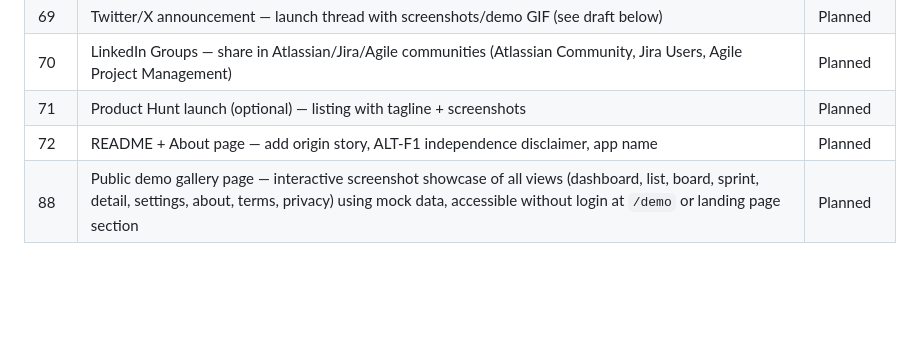
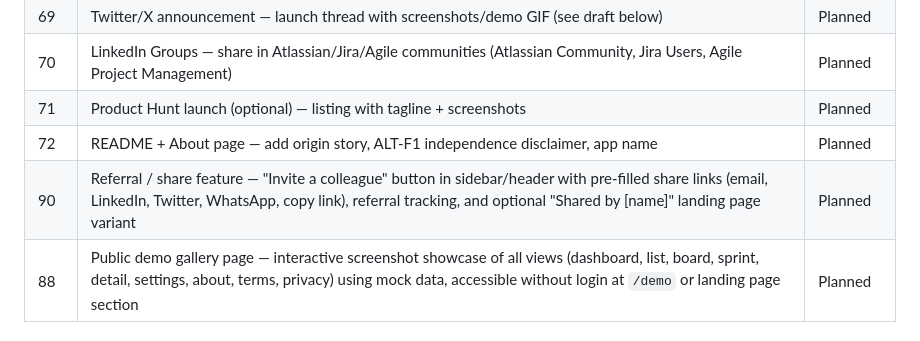
Before and after one commit to ALT-F1-OpenClaw/atlassian-jira-ui, a Markdown page: ROADMAP.md, the part around the change. GitHub-like rendering; blank space fills up the shorter version.

Commit message:
docs: add #90 referral/share feature — invite colleagues to Taskara

```diff
--- a/ROADMAP.md
+++ b/ROADMAP.md
@@ -390,6 +390,7 @@ Since 2023, Abdelkrim has been using Jira daily. The native Atlassian UI has con
 | 70 | LinkedIn Groups — share in Atlassian/Jira/Agile communities (Atlassian Community, Jira Users, Agile Project Management) | Planned |
 | 71 | Product Hunt launch (optional) — listing with tagline + screenshots | Planned |
 | 72 | README + About page — add origin story, ALT-F1 independence disclaimer, app name | Planned |
+| 90 | Referral / share feature — "Invite a colleague" button in sidebar/header with pre-filled share links (email, LinkedIn, Twitter, WhatsApp, copy link), referral tracking, and optional "Shared by [name]" landing page variant | Planned |
 | 88 | Public demo gallery page — interactive screenshot showcase of all views (dashboard, list, board, sprint, detail, settings, about, terms, privacy) using mock data, accessible without login at `/demo` or landing page section | Planned |
 
 ### Phase 7 — Monetization (Stripe)
```
